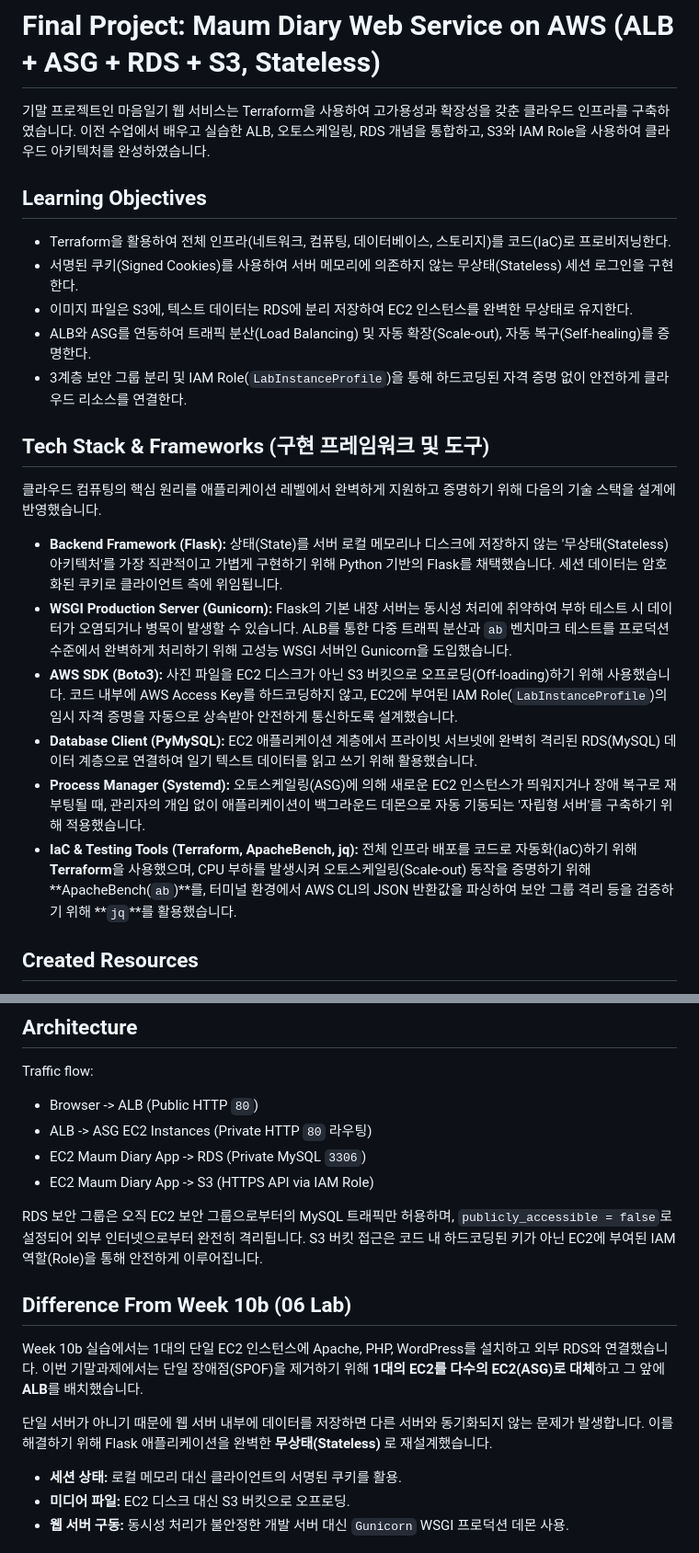
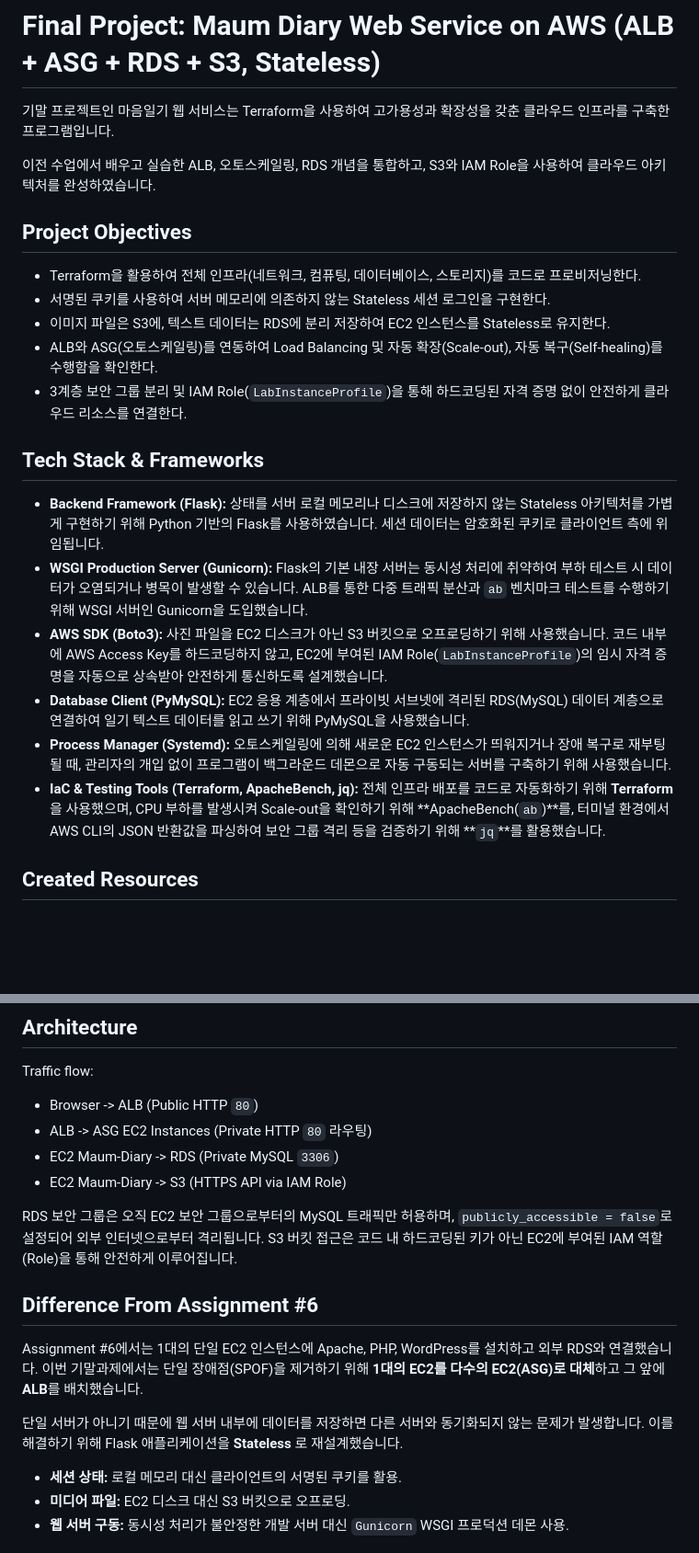
Before and after one commit to heeschan/maum-diary, a Markdown page: README.md, 2 parts joined by grey strips. Shown at 92% size. GitHub-like rendering; blank space fills up the shorter version.

Commit message:
README.md Difference From Assignment #6까지 수정함

```diff
--- a/README.md
+++ b/README.md
@@ -1,26 +1,25 @@
 # Final Project: Maum Diary Web Service on AWS (ALB + ASG + RDS + S3, Stateless)
 
-기말 프로젝트인 마음일기 웹 서비스는 Terraform을 사용하여 고가용성과 확장성을 갖춘 클라우드 인프라를 구축하였습니다.
+기말 프로젝트인 마음일기 웹 서비스는 Terraform을 사용하여 고가용성과 확장성을 갖춘 클라우드 인프라를 구축한 프로그램입니다.
+
 이전 수업에서 배우고 실습한 ALB, 오토스케일링, RDS 개념을 통합하고, S3와 IAM Role을 사용하여 클라우드 아키텍처를 완성하였습니다.
 
-## Learning Objectives
+## Project Objectives
 
-- Terraform을 활용하여 전체 인프라(네트워크, 컴퓨팅, 데이터베이스, 스토리지)를 코드(IaC)로 프로비저닝한다.
-- 서명된 쿠키(Signed Cookies)를 사용하여 서버 메모리에 의존하지 않는 무상태(Stateless) 세션 로그인을 구현한다.
-- 이미지 파일은 S3에, 텍스트 데이터는 RDS에 분리 저장하여 EC2 인스턴스를 완벽한 무상태로 유지한다.
-- ALB와 ASG를 연동하여 트래픽 분산(Load Balancing) 및 자동 확장(Scale-out), 자동 복구(Self-healing)를 증명한다.
+- Terraform을 활용하여 전체 인프라(네트워크, 컴퓨팅, 데이터베이스, 스토리지)를 코드로 프로비저닝한다.
+- 서명된 쿠키를 사용하여 서버 메모리에 의존하지 않는 Stateless 세션 로그인을 구현한다.
+- 이미지 파일은 S3에, 텍스트 데이터는 RDS에 분리 저장하여 EC2 인스턴스를 Stateless로 유지한다.
+- ALB와 ASG(오토스케일링)를 연동하여 Load Balancing 및 자동 확장(Scale-out), 자동 복구(Self-healing)를 수행함을 확인한다.
 - 3계층 보안 그룹 분리 및 IAM Role(`LabInstanceProfile`)을 통해 하드코딩된 자격 증명 없이 안전하게 클라우드 리소스를 연결한다.
 
-## Tech Stack & Frameworks (구현 프레임워크 및 도구)
+## Tech Stack & Frameworks
 
-클라우드 컴퓨팅의 핵심 원리를 애플리케이션 레벨에서 완벽하게 지원하고 증명하기 위해 다음의 기술 스택을 설계에 반영했습니다.
-
-* **Backend Framework (Flask):** 상태(State)를 서버 로컬 메모리나 디스크에 저장하지 않는 '무상태(Stateless) 아키텍처'를 가장 직관적이고 가볍게 구현하기 위해 Python 기반의 Flask를 채택했습니다. 세션 데이터는 암호화된 쿠키로 클라이언트 측에 위임됩니다.
-* **WSGI Production Server (Gunicorn):** Flask의 기본 내장 서버는 동시성 처리에 취약하여 부하 테스트 시 데이터가 오염되거나 병목이 발생할 수 있습니다. ALB를 통한 다중 트래픽 분산과 `ab` 벤치마크 테스트를 프로덕션 수준에서 완벽하게 처리하기 위해 고성능 WSGI 서버인 Gunicorn을 도입했습니다.
-* **AWS SDK (Boto3):** 사진 파일을 EC2 디스크가 아닌 S3 버킷으로 오프로딩(Off-loading)하기 위해 사용했습니다. 코드 내부에 AWS Access Key를 하드코딩하지 않고, EC2에 부여된 IAM Role(`LabInstanceProfile`)의 임시 자격 증명을 자동으로 상속받아 안전하게 통신하도록 설계했습니다.
-* **Database Client (PyMySQL):** EC2 애플리케이션 계층에서 프라이빗 서브넷에 완벽히 격리된 RDS(MySQL) 데이터 계층으로 연결하여 일기 텍스트 데이터를 읽고 쓰기 위해 활용했습니다.
-* **Process Manager (Systemd):** 오토스케일링(ASG)에 의해 새로운 EC2 인스턴스가 띄워지거나 장애 복구로 재부팅될 때, 관리자의 개입 없이 애플리케이션이 백그라운드 데몬으로 자동 기동되는 '자립형 서버'를 구축하기 위해 적용했습니다.
-* **IaC & Testing Tools (Terraform, ApacheBench, jq):** 전체 인프라 배포를 코드로 자동화(IaC)하기 위해 **Terraform**을 사용했으며, CPU 부하를 발생시켜 오토스케일링(Scale-out) 동작을 증명하기 위해 **ApacheBench(`ab`)**를, 터미널 환경에서 AWS CLI의 JSON 반환값을 파싱하여 보안 그룹 격리 등을 검증하기 위해 **`jq`**를 활용했습니다.
+* **Backend Framework (Flask):** 상태를 서버 로컬 메모리나 디스크에 저장하지 않는 Stateless 아키텍처를 가볍게 구현하기 위해 Python 기반의 Flask를 사용하였습니다. 세션 데이터는 암호화된 쿠키로 클라이언트 측에 위임됩니다.
+* **WSGI Production Server (Gunicorn):** Flask의 기본 내장 서버는 동시성 처리에 취약하여 부하 테스트 시 데이터가 오염되거나 병목이 발생할 수 있습니다. ALB를 통한 다중 트래픽 분산과 `ab` 벤치마크 테스트를 수행하기 위해 WSGI 서버인 Gunicorn을 도입했습니다.
+* **AWS SDK (Boto3):** 사진 파일을 EC2 디스크가 아닌 S3 버킷으로 오프로딩하기 위해 사용했습니다. 코드 내부에 AWS Access Key를 하드코딩하지 않고, EC2에 부여된 IAM Role(`LabInstanceProfile`)의 임시 자격 증명을 자동으로 상속받아 안전하게 통신하도록 설계했습니다.
+* **Database Client (PyMySQL):** EC2 응용 계층에서 프라이빗 서브넷에 격리된 RDS(MySQL) 데이터 계층으로 연결하여 일기 텍스트 데이터를 읽고 쓰기 위해 PyMySQL을 사용했습니다.
+* **Process Manager (Systemd):** 오토스케일링에 의해 새로운 EC2 인스턴스가 띄워지거나 장애 복구로 재부팅될 때, 관리자의 개입 없이 프로그램이 백그라운드 데몬으로 자동 구동되는 서버를 구축하기 위해 사용했습니다.
+* **IaC & Testing Tools (Terraform, ApacheBench, jq):** 전체 인프라 배포를 코드로 자동화하기 위해 **Terraform**을 사용했으며, CPU 부하를 발생시켜 Scale-out을 확인하기 위해 **ApacheBench(`ab`)**를, 터미널 환경에서 AWS CLI의 JSON 반환값을 파싱하여 보안 그룹 격리 등을 검증하기 위해 **`jq`**를 활용했습니다.
 
 ## Created Resources
 
@@ -36,17 +35,17 @@ Traffic flow:
 
 - Browser -> ALB (Public HTTP `80`)
 - ALB -> ASG EC2 Instances (Private HTTP `80` 라우팅)
-- EC2 Maum Diary App -> RDS (Private MySQL `3306`)
-- EC2 Maum Diary App -> S3 (HTTPS API via IAM Role)
+- EC2 Maum-Diary -> RDS (Private MySQL `3306`)
+- EC2 Maum-Diary -> S3 (HTTPS API via IAM Role)
 
-RDS 보안 그룹은 오직 EC2 보안 그룹으로부터의 MySQL 트래픽만 허용하며, `publicly_accessible = false`로 설정되어 외부 인터넷으로부터 완전히 격리됩니다. S3 버킷 접근은 코드 내 하드코딩된 키가 아닌 EC2에 부여된 IAM 역할(Role)을 통해 안전하게 이루어집니다.
+RDS 보안 그룹은 오직 EC2 보안 그룹으로부터의 MySQL 트래픽만 허용하며, `publicly_accessible = false`로 설정되어 외부 인터넷으로부터 격리됩니다. S3 버킷 접근은 코드 내 하드코딩된 키가 아닌 EC2에 부여된 IAM 역할(Role)을 통해 안전하게 이루어집니다.
 
-## Difference From Week 10b (06 Lab)
+## Difference From Assignment #6
 
-Week 10b 실습에서는 1대의 단일 EC2 인스턴스에 Apache, PHP, WordPress를 설치하고 외부 RDS와 연결했습니다.
+Assignment #6에서는 1대의 단일 EC2 인스턴스에 Apache, PHP, WordPress를 설치하고 외부 RDS와 연결했습니다.
 이번 기말과제에서는 단일 장애점(SPOF)을 제거하기 위해 **1대의 EC2를 다수의 EC2(ASG)로 대체**하고 그 앞에 **ALB**를 배치했습니다.
 
-단일 서버가 아니기 때문에 웹 서버 내부에 데이터를 저장하면 다른 서버와 동기화되지 않는 문제가 발생합니다. 이를 해결하기 위해 Flask 애플리케이션을 완벽한 **무상태(Stateless)** 로 재설계했습니다.
+단일 서버가 아니기 때문에 웹 서버 내부에 데이터를 저장하면 다른 서버와 동기화되지 않는 문제가 발생합니다. 이를 해결하기 위해 Flask 애플리케이션을 **Stateless** 로 재설계했습니다.
 - **세션 상태:** 로컬 메모리 대신 클라이언트의 서명된 쿠키를 활용.
 - **미디어 파일:** EC2 디스크 대신 S3 버킷으로 오프로딩.
 - **웹 서버 구동:** 동시성 처리가 불안정한 개발 서버 대신 `Gunicorn` WSGI 프로덕션 데몬 사용.
```
Also changed, not shown: commands.md (+3 -3 lines).
